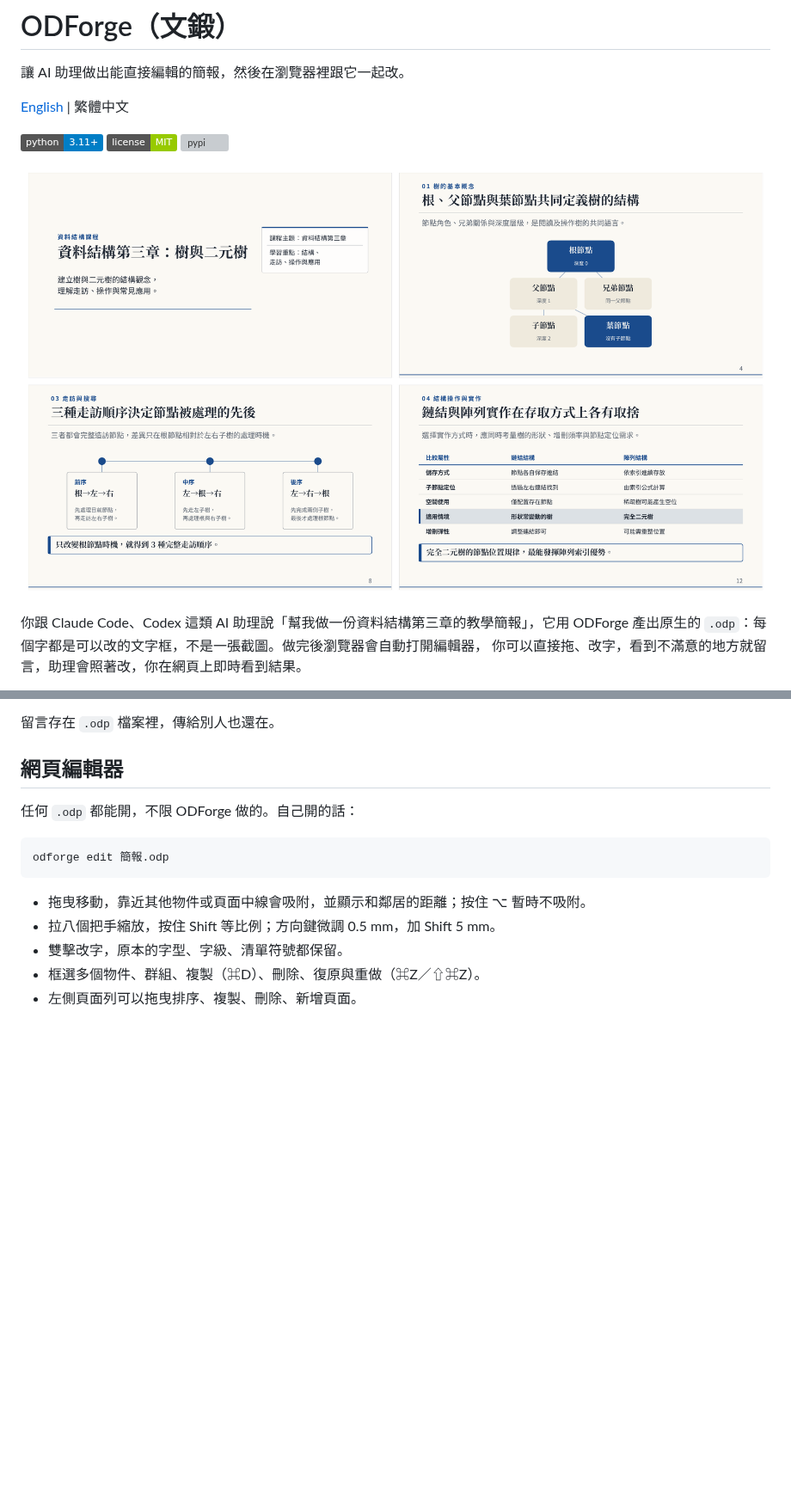
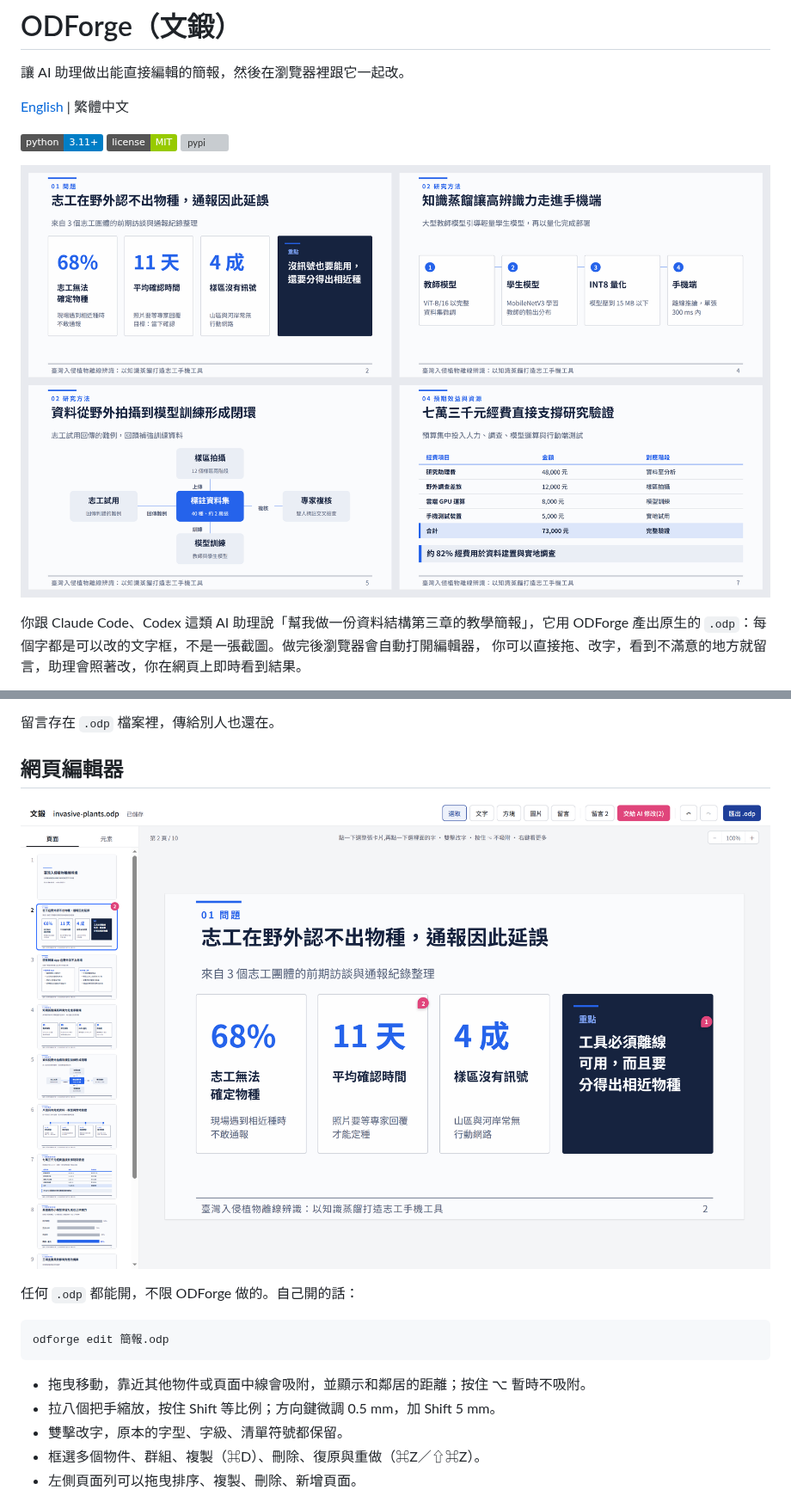
Before and after one commit to FantasySakura0515/ODForge, a Markdown page: README.md, 2 parts joined by grey strips. Shown at 86% size. Rendered like a GitHub page; pictures changed too: odforge/demo/deck.png (added), odforge/demo/editor.png (added); badges without logos; blank space fills up the shorter version; grey boxes are pictures that could not be loaded.

```diff
--- a/README.md
+++ b/README.md
@@ -6,7 +6,7 @@
 
 ![python](https://img.shields.io/badge/python-3.11%2B-blue) ![license](https://img.shields.io/badge/license-MIT-green) ![pypi](https://img.shields.io/pypi/v/odforge)
 
-![ODForge 做出來的簡報](odforge/demo/tree.png)
+![ODForge 做出來的簡報](odforge/demo/deck.png)
 
 你跟 Claude Code、Codex 這類 AI 助理說「幫我做一份資料結構第三章的教學簡報」，它用 ODForge
 產出原生的 `.odp`：每個字都是可以改的文字框，不是一張截圖。做完後瀏覽器會自動打開編輯器，
@@ -55,6 +55,8 @@ odforge setup             # 接上這台電腦的 Claude Code 與 Codex
 留言存在 `.odp` 檔案裡，傳給別人也還在。
 
 ## 網頁編輯器
+
+![網頁編輯器：留言點在物件上，按「交給 AI 修改」](odforge/demo/editor.png)
 
 任何 `.odp` 都能開，不限 ODForge 做的。自己開的話：
 
```
Also changed, not shown: README.en.md (+3 -1 lines).
